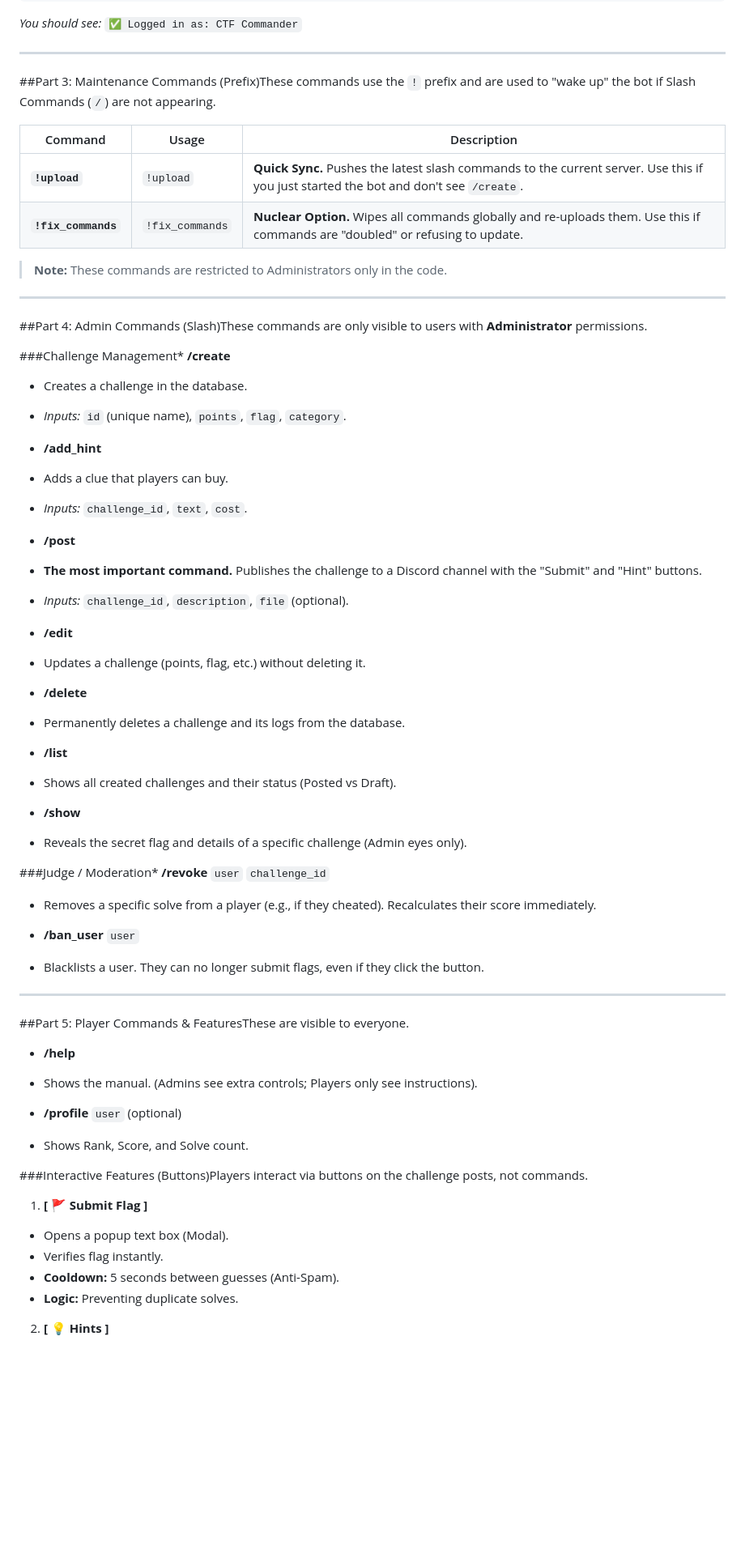
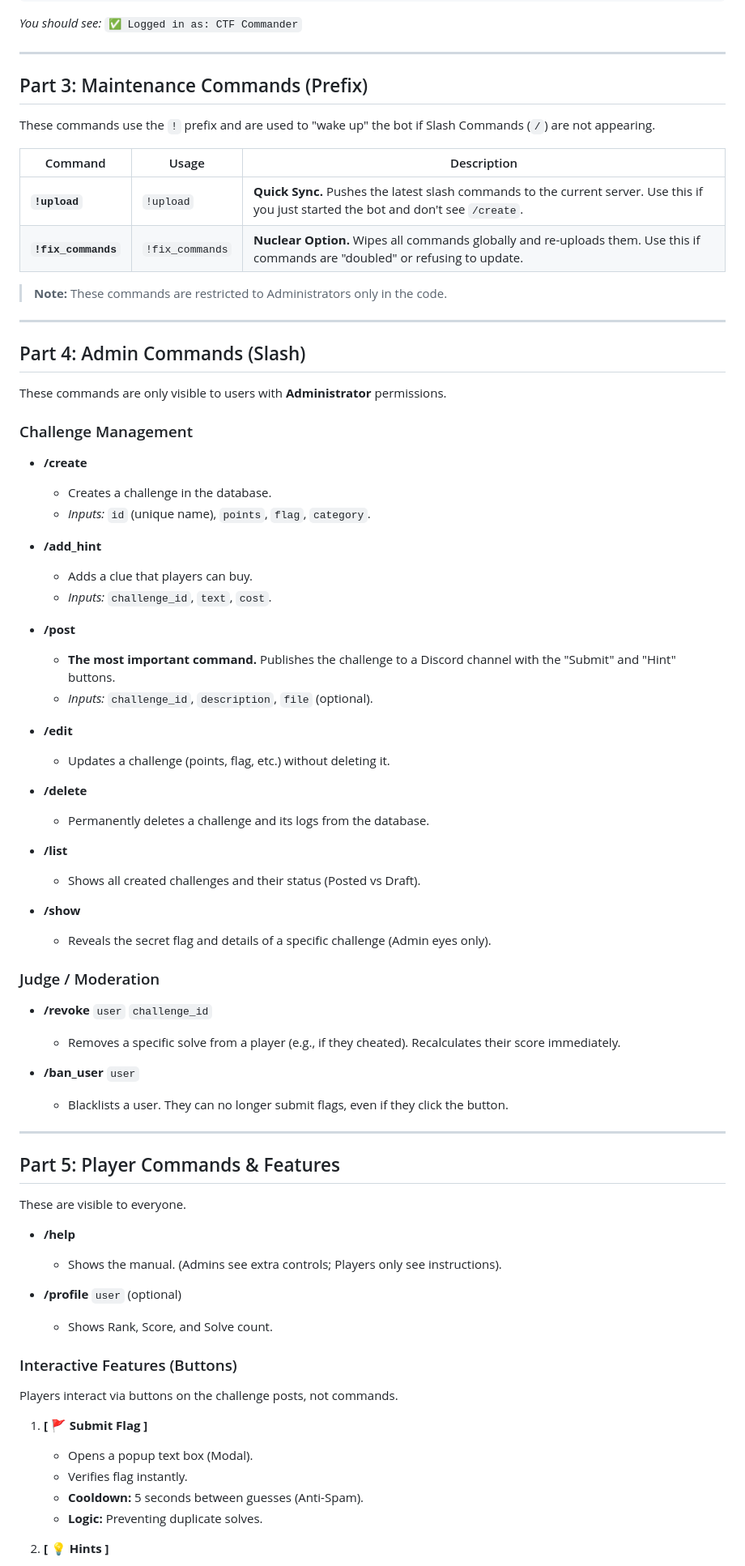
Before and after one commit to aaron0745/cyberBOT, a Markdown page: README.md, the part around the change printed below. Shown: that part at 81% size. Rendered like a GitHub page; blank space fills up the shorter version.

```diff
--- a/README.md
+++ b/README.md
@@ -70,7 +82,9 @@ python main.py
 
 ---
 
-##Part 3: Maintenance Commands (Prefix)These commands use the `!` prefix and are used to "wake up" the bot if Slash Commands (`/`) are not appearing.
+## Part 3: Maintenance Commands (Prefix)
+
+These commands use the `!` prefix and are used to "wake up" the bot if Slash Commands (`/`) are not appearing.
 
 | Command | Usage | Description |
 | --- | --- | --- |
@@ -81,69 +95,64 @@ python main.py
 
 ---
 
-##Part 4: Admin Commands (Slash)These commands are only visible to users with **Administrator** permissions.
+## Part 4: Admin Commands (Slash)
 
-###Challenge Management* **/create**
-* Creates a challenge in the database.
-* *Inputs:* `id` (unique name), `points`, `flag`, `category`.
+These commands are only visible to users with **Administrator** permissions.
 
+### Challenge Management
+
+* **/create**
+  * Creates a challenge in the database.
+  * *Inputs:* `id` (unique name), `points`, `flag`, `category`.
 
 * **/add_hint**
-* Adds a clue that players can buy.
-* *Inputs:* `challenge_id`, `text`, `cost`.
-
+  * Adds a clue that players can buy.
+  * *Inputs:* `challenge_id`, `text`, `cost`.
 
 * **/post**
-* **The most important command.** Publishes the challenge to a Discord channel with the "Submit" and "Hint" buttons.
-* *Inputs:* `challenge_id`, `description`, `file` (optional).
-
+  * **The most important command.** Publishes the challenge to a Discord channel with the "Submit" and "Hint" buttons.
+  * *Inputs:* `challenge_id`, `description`, `file` (optional).
 
 * **/edit**
-* Updates a challenge (points, flag, etc.) without deleting it.
-
+  * Updates a challenge (points, flag, etc.) without deleting it.
 
 * **/delete**
-* Permanently deletes a challenge and its logs from the database.
-
+  * Permanently deletes a challenge and its logs from the database.
 
 * **/list**
-* Shows all created challenges and their status (Posted vs Draft).
-
+  * Shows all created challenges and their status (Posted vs Draft).
 
 * **/show**
-* Reveals the secret flag and details of a specific challenge (Admin eyes only).
+  * Reveals the secret flag and details of a specific challenge (Admin eyes only).
 
+### Judge / Moderation
 
-
-###Judge / Moderation* **/revoke** `user` `challenge_id`
-* Removes a specific solve from a player (e.g., if they cheated). Recalculates their score immediately.
-
+* **/revoke** `user` `challenge_id`
+  * Removes a specific solve from a player (e.g., if they cheated). Recalculates their score immediately.
 
 * **/ban_user** `user`
-* Blacklists a user. They can no longer submit flags, even if they click the button.
-
-
+  * Blacklists a user. They can no longer submit flags, even if they click the button.
 
 ---
 
-##Part 5: Player Commands & FeaturesThese are visible to everyone.
+## Part 5: Player Commands & Features
+
+These are visible to everyone.
 
 * **/help**
-* Shows the manual. (Admins see extra controls; Players only see instructions).
-
+  * Shows the manual. (Admins see extra controls; Players only see instructions).
 
 * **/profile** `user` (optional)
-* Shows Rank, Score, and Solve count.
+  * Shows Rank, Score, and Solve count.
 
+### Interactive Features (Buttons)
 
-
-###Interactive Features (Buttons)Players interact via buttons on the challenge posts, not commands.
+Players interact via buttons on the challenge posts, not commands.
 
 1. **[ 🚩 Submit Flag ]**
-* Opens a popup text box (Modal).
-* Verifies flag instantly.
-* **Cooldown:** 5 seconds between guesses (Anti-Spam).
-* **Logic:** Preventing duplicate solves.
-
+   * Opens a popup text box (Modal).
+   * Verifies flag instantly.
+   * **Cooldown:** 5 seconds between guesses (Anti-Spam).
+   * **Logic:** Preventing duplicate solves.
 
 2. **[ 💡 Hints ]**
```
Also changed, not shown: other parts of README.md (+49 -38 lines).
